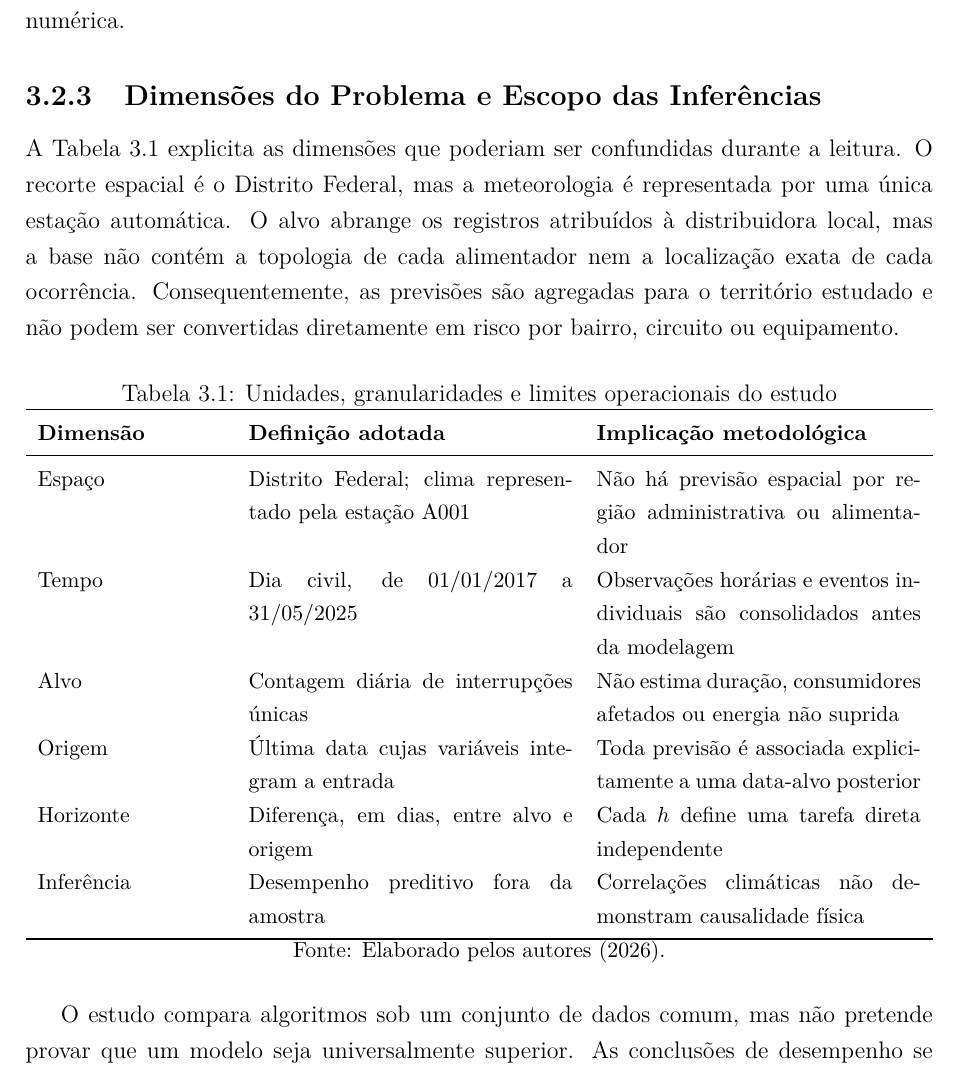
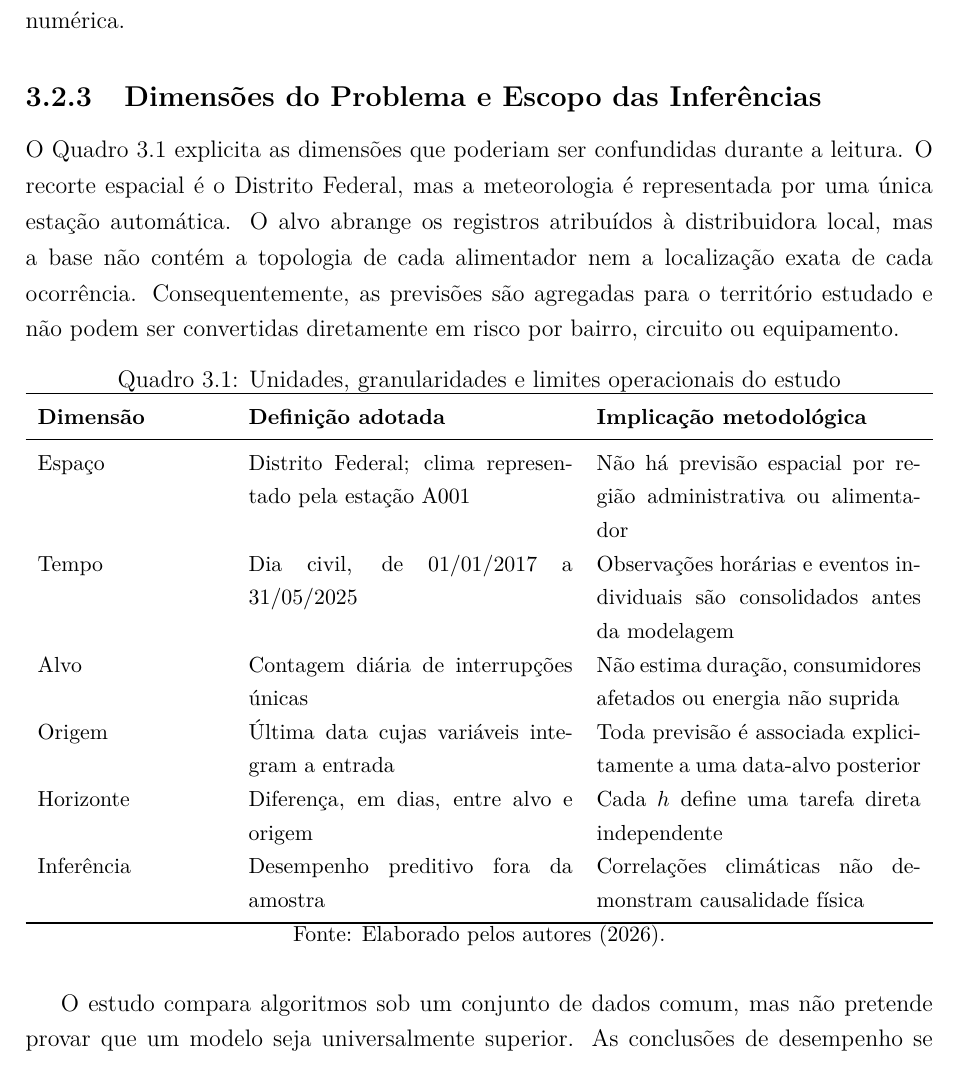
Before and after one commit to Mathweuzz/Modelagem-Preditiva-de-Falhas-na-Rede-Eletrica-do-Distrito-Federal, a LaTeX thesis (Monografia/monografia.tex, which reads Monografia/tex/3_Metodologia_01_Desenho.tex): part of page 79 of 217, cut so that both start at the same text. Compiled offline with pdfLaTeX; a missing font is replaced by an installed copy or a similar font.

Commit message:
Converte escopo metodológico em quadro

```diff
--- a/Monografia/tex/3_Metodologia_01_Desenho.tex
+++ b/Monografia/tex/3_Metodologia_01_Desenho.tex
@@ -57,12 +57,12 @@ O encadeamento foi implementado de forma que cada transformação produzisse um
 
 \subsection{Dimensões do Problema e Escopo das Inferências}
 
-A Tabela~\ref{tab:unidades_escopo_metodologico} explicita as dimensões que poderiam ser confundidas durante a leitura. O recorte espacial é o Distrito Federal, mas a meteorologia é representada por uma única estação automática. O alvo abrange os registros atribuídos à distribuidora local, mas a base não contém a topologia de cada alimentador nem a localização exata de cada ocorrência. Consequentemente, as previsões são agregadas para o território estudado e não podem ser convertidas diretamente em risco por bairro, circuito ou equipamento.
+O Quadro~\ref{qua:unidades_escopo_metodologico} explicita as dimensões que poderiam ser confundidas durante a leitura. O recorte espacial é o Distrito Federal, mas a meteorologia é representada por uma única estação automática. O alvo abrange os registros atribuídos à distribuidora local, mas a base não contém a topologia de cada alimentador nem a localização exata de cada ocorrência. Consequentemente, as previsões são agregadas para o território estudado e não podem ser convertidas diretamente em risco por bairro, circuito ou equipamento.
 
-\begin{table}[H]
+\begin{quadro}[H]
 \centering
 \caption{Unidades, granularidades e limites operacionais do estudo}
-\label{tab:unidades_escopo_metodologico}
+\label{qua:unidades_escopo_metodologico}
 \small
 \begin{tabularx}{\textwidth}{p{3.3cm} X X}
 \toprule
@@ -77,7 +77,7 @@ Inferência & Desempenho preditivo fora da amostra & Correlações climáticas n
 \bottomrule
 \end{tabularx}
 \small{Fonte: Elaborado pelos autores (2026).}
-\end{table}
+\end{quadro}
 
 O estudo compara algoritmos sob um conjunto de dados comum, mas não pretende provar que um modelo seja universalmente superior. As conclusões de desempenho se limitam ao período de teste, ao recorte geográfico, às fontes e às configurações documentadas. Também não se interpreta a importância de uma variável de árvore como efeito causal: ela expressa apenas quanto o preditor foi utilizado pelo modelo no contexto das demais variáveis.
 
```
Also changed, not shown: marklist.md (+1 -1 lines).
